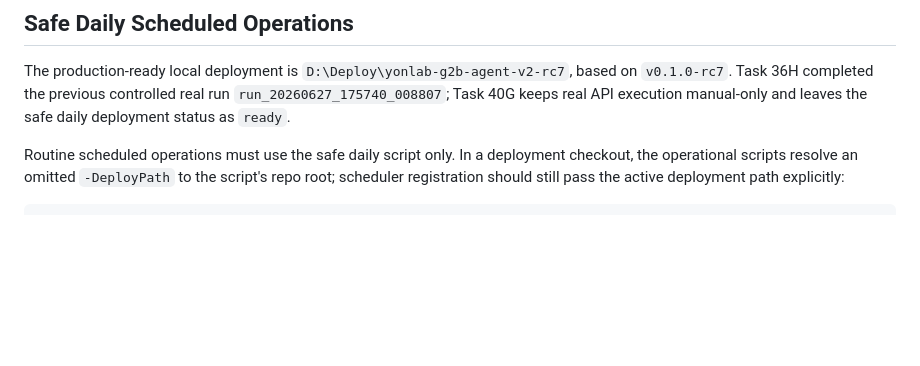
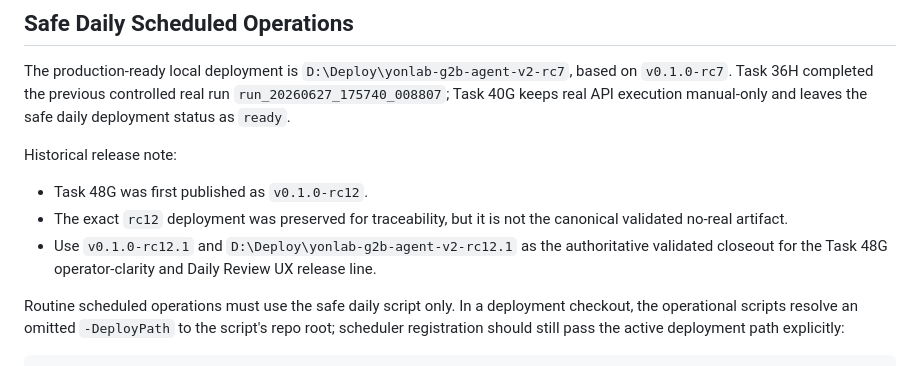
Before and after one commit to yubi-lee/yonlab-g2b-agent-v2, a Markdown page: docs/07_DEPLOYMENT_HANDOFF.md, the part around the change. GitHub-like rendering; blank space fills up the shorter version.

```diff
--- a/docs/07_DEPLOYMENT_HANDOFF.md
+++ b/docs/07_DEPLOYMENT_HANDOFF.md
@@ -159,6 +159,14 @@ The production-ready local deployment is `D:\Deploy\yonlab-g2b-agent-v2-rc7`, ba
 `v0.1.0-rc7`. Task 36H completed the previous controlled real run
 `run_20260627_175740_008807`; Task 40G keeps real API execution manual-only and leaves the
 safe daily deployment status as `ready`.
+
+Historical release note:
+
+- Task 48G was first published as `v0.1.0-rc12`.
+- The exact `rc12` deployment was preserved for traceability, but it is not the canonical
+  validated no-real artifact.
+- Use `v0.1.0-rc12.1` and `D:\Deploy\yonlab-g2b-agent-v2-rc12.1` as the authoritative
+  validated closeout for the Task 48G operator-clarity and Daily Review UX release line.
 
 Routine scheduled operations must use the safe daily script only. In a deployment checkout,
 the operational scripts resolve an omitted `-DeployPath` to the script's repo root; scheduler
```
Also changed, not shown: docs/99_DECISION_LOG.md (+10 -0 lines).
